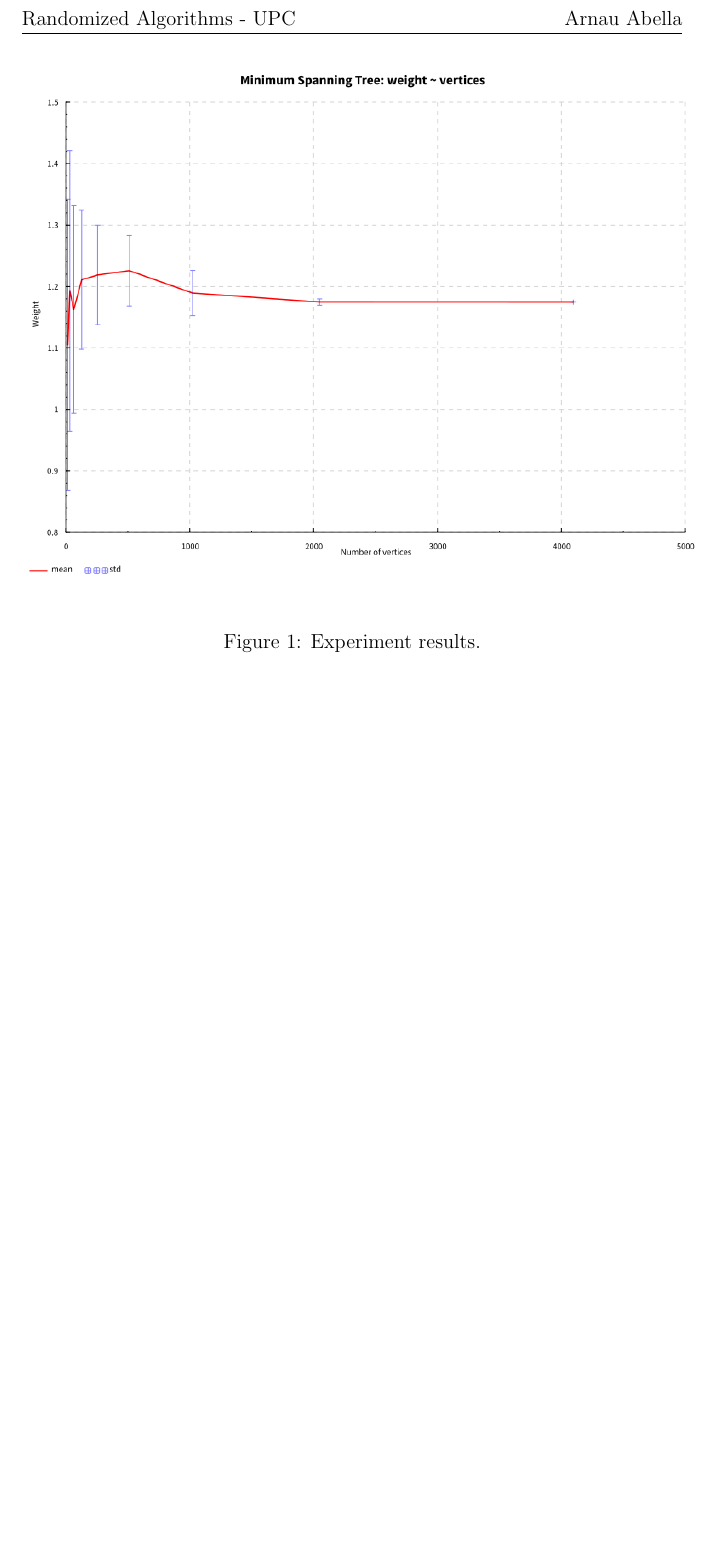
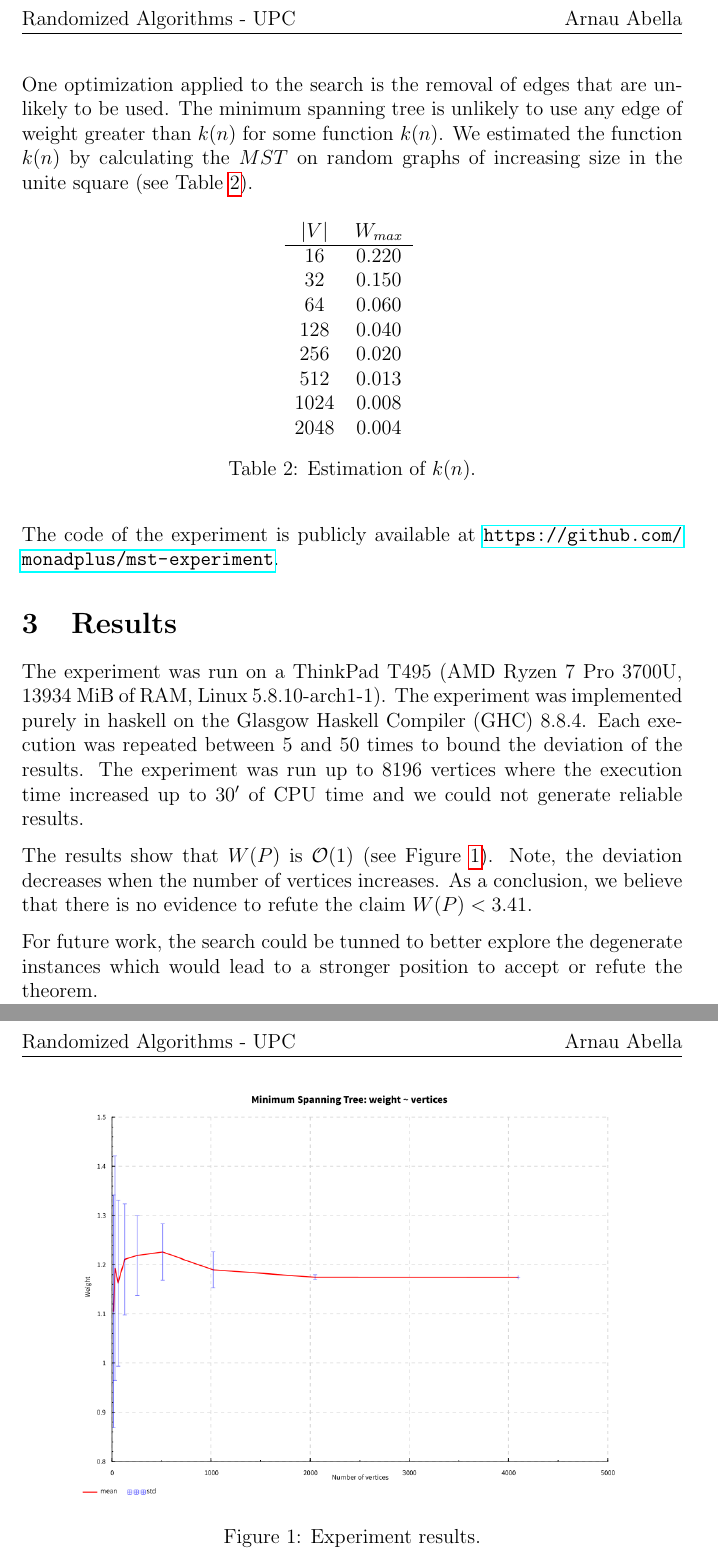
Before and after one commit to monadplus/mst-experiment, a LaTeX document (report/report.tex): part of page 3 of 3 before the commit and two parts of pages 3 and 4 of 4 after it, the two joined at a grey line, cut so that both start at the same text, the shorter picture padded with empty space. Compiled offline with pdfLaTeX.

Commit message:
report finished

```diff
--- a/report/report.tex
+++ b/report/report.tex
@@ -12,7 +12,7 @@
 
 \title{%
   \vspace{-10ex}
-  RA: An Exploratory Assignment on Minimum Spanning Trees
+  An Exploratory Assignment on Minimum Spanning Trees
 }
 \author{%
   Arnau Abella \\
@@ -84,9 +84,38 @@ The it uses \textit{Prim's Algorihm} to search for the $MST$ on the unit square.
 \label{table:1}
 \end{table}
 
+One optimization applied to the search is the removal of edges that are unlikely to be used. The minimum spanning tree is unlikely to use any edge of weight greater than $k(n)$ for some function $k(n)$. We estimated the function $k(n)$ by calculating the $MST$ on random graphs of increasing size in the unite square (see Table \ref{table:2}).
+
+\begin{table}[H]
+  \center
+  \begin{tabular}{cc}
+    $|V|$  & $W_{max}$     \\ \hline
+    $16$   & $0.220$ \\
+    $32$   & $0.150$ \\
+    $64$   & $0.060$ \\
+    $128$  & $0.040$ \\
+    $256$  & $0.020$ \\
+    $512$  & $0.013$ \\
+    $1024$ & $0.008$ \\
+    $2048$ & $0.004$ \\
+  \end{tabular}
+  \caption{Estimation of $k(n)$.}
+\label{table:2}
+\end{table}
+
+The code of the experiment is publicly available at \url{https://github.com/monadplus/mst-experiment}.
+
+\section{Results}\label{sec:3}
+
+The experiment was run on a ThinkPad T495 (AMD Ryzen 7 Pro 3700U, $13934$ MiB of RAM, Linux 5.8.10-arch1-1). The experiment was implemented purely in haskell on the Glasgow Haskell Compiler (GHC) 8.8.4. Each execution was repeated between $5$ and $50$ times to bound the deviation of the results. The experiment was run up to $8196$ vertices where the execution time increased up to $30'$ of CPU time and we could not generate reliable results.
+
+The results show that $W(P)$ is $\mathcal{O}(1)$ (see Figure \ref{fig:1}). Note, the deviation decreases when the number of vertices increases. As a conclusion, we  believe that there is no evidence to refute the claim $W(P) < 3.41$.
+
+For future work, the search could be tunned to better explore the degenerate instances which would lead to a stronger position to accept or refute the theorem.
+
 \begin{figure}[H]
   \center
-  \includegraphics[scale=0.5]{plot}
+  \includegraphics[scale=0.4]{plot}
   \caption{Experiment results.}
   \label{fig:1}
 \end{figure}
```
Also changed, not shown: report/refs.bib (+22 -0 lines), README.md, report/report.pdf, report/report.tex (24 more changed lines), 1 other file.
